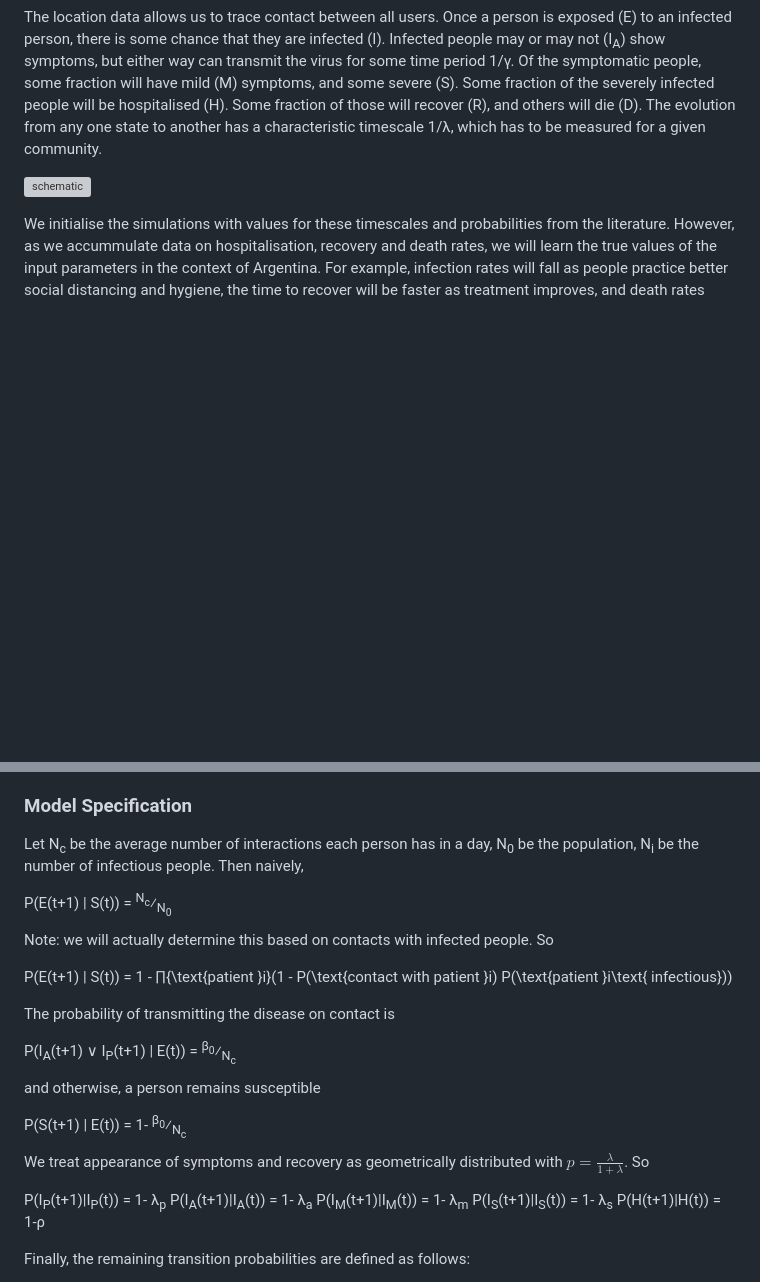
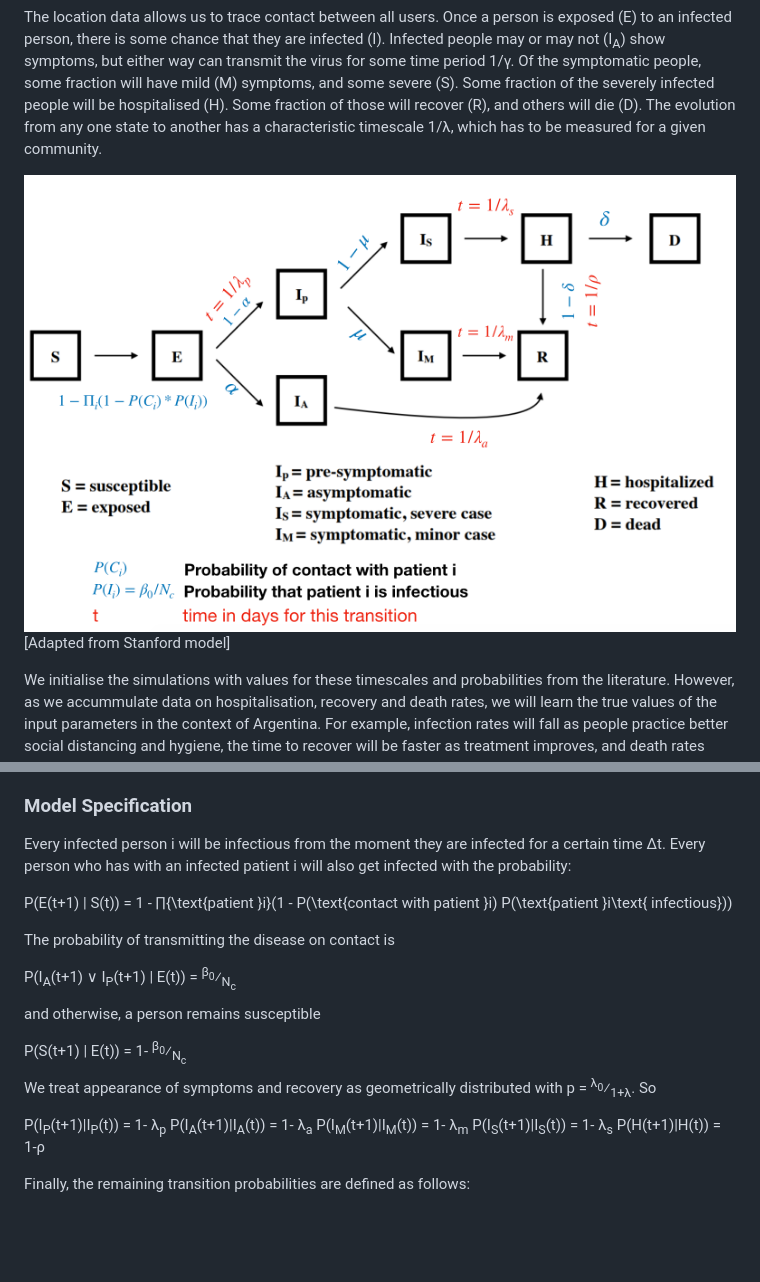
Before and after one commit to milchada/COVID-Argentina, a Markdown page: README.md, 2 parts joined by grey strips. Drawn GitHub-style; pictures changed too: Schematic.png (added); blank space fills up the shorter version; grey boxes are pictures that could not be loaded.

Commit message:
README schematic

```diff
--- a/README.md
+++ b/README.md
@@ -7,7 +7,8 @@ This package models the spread of an infectious disease, in this case COVID19, w
 The location data allows us to trace contact between all users. Once a person is exposed (E) to an infected person, there is some chance that they are infected (I). Infected people may or may not (I<sub>A</sub>) show symptoms, but either way can transmit the virus for some time period 1/&gamma;. Of the symptomatic people, some fraction will have mild (M) symptoms, and some severe (S). Some fraction of the severely infected people will be hospitalised (H). Some fraction of those will recover (R), and others will die (D). The evolution from any one state to another has a characteristic timescale 1/&lambda;, which has to be measured for a given community.
 
 
-![schematic](https://covid-measures.github.io/model_schematic.png)
+![schematic](Schematic.png?raw=true)
+[Adapted from Stanford model]
 
 
 We initialise the simulations with values for these timescales and probabilities from the literature. However, as we accummulate data on hospitalisation, recovery and death rates, we will learn the true values of the input parameters in the context of Argentina. For example, infection rates will fall as people practice better social distancing and hygiene, the time to recover will be faster as treatment improves, and death rates may increase if infection rates exceed hospital capacity.
@@ -66,11 +67,7 @@ Sources:
 
 ### Model Specification
 
-Let N<sub>c</sub> be the average number of interactions each person has in a day, N<sub>0</sub> be the population, N<sub>i</sub> be the number of infectious people. Then naively,
-
-P(E(t+1) | S(t)) = <sup>N<sub>c</sub></sup>&frasl;<sub>N<sub>0</sub></sub>
-
-Note: we will actually determine this based on contacts with infected people. So
+Every infected person i will be infectious from the moment they are infected for a certain time &Delta;t. Every person who has with an infected patient i will also get infected with the probability:
 
 P(E(t+1) | S(t)) = 1 - &prod;{\text{patient }i}(1 - P(\text{contact with patient }i) P(\text{patient }i\text{ infectious}))
 
@@ -82,7 +79,7 @@ and otherwise, a person remains susceptible
 
 P(S(t+1) | E(t)) = 1- <sup>&beta;<sub>0</sub></sup>&frasl;<sub>N<sub>c</sub></sub>
 
-We treat appearance of symptoms and recovery as geometrically distributed with $p = \frac{\lambda}{1+\lambda}$. So
+We treat appearance of symptoms and recovery as geometrically distributed with p = <sup>&lambda;<sub>0</sub></sup>&frasl;<sub>1+&lambda;</sub>. So
 
 P(I<sub>P</sub>(t+1)|I<sub>P</sub>(t)) = 1- &lambda;<sub>p</sub>
 P(I<sub>A</sub>(t+1)|I<sub>A</sub>(t)) = 1- &lambda;<sub>a</sub>
```
